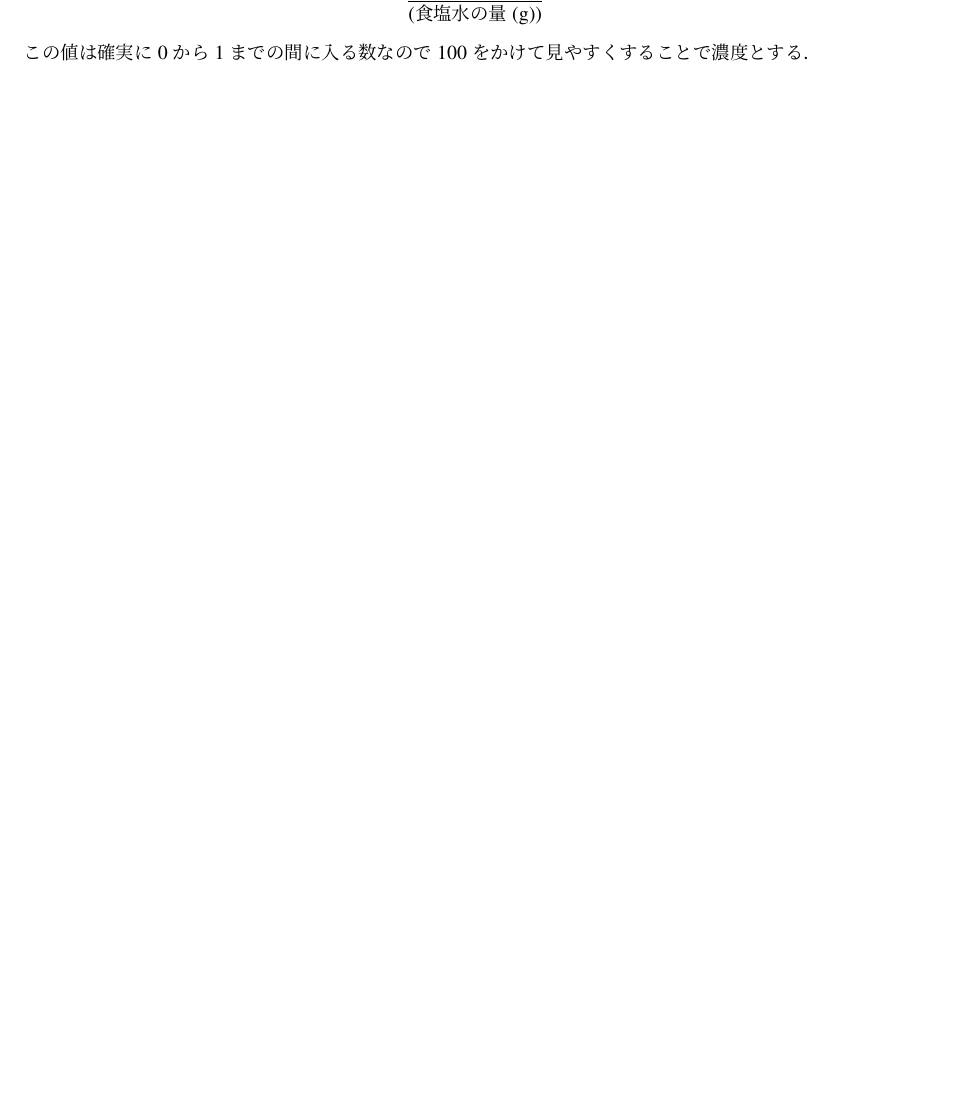
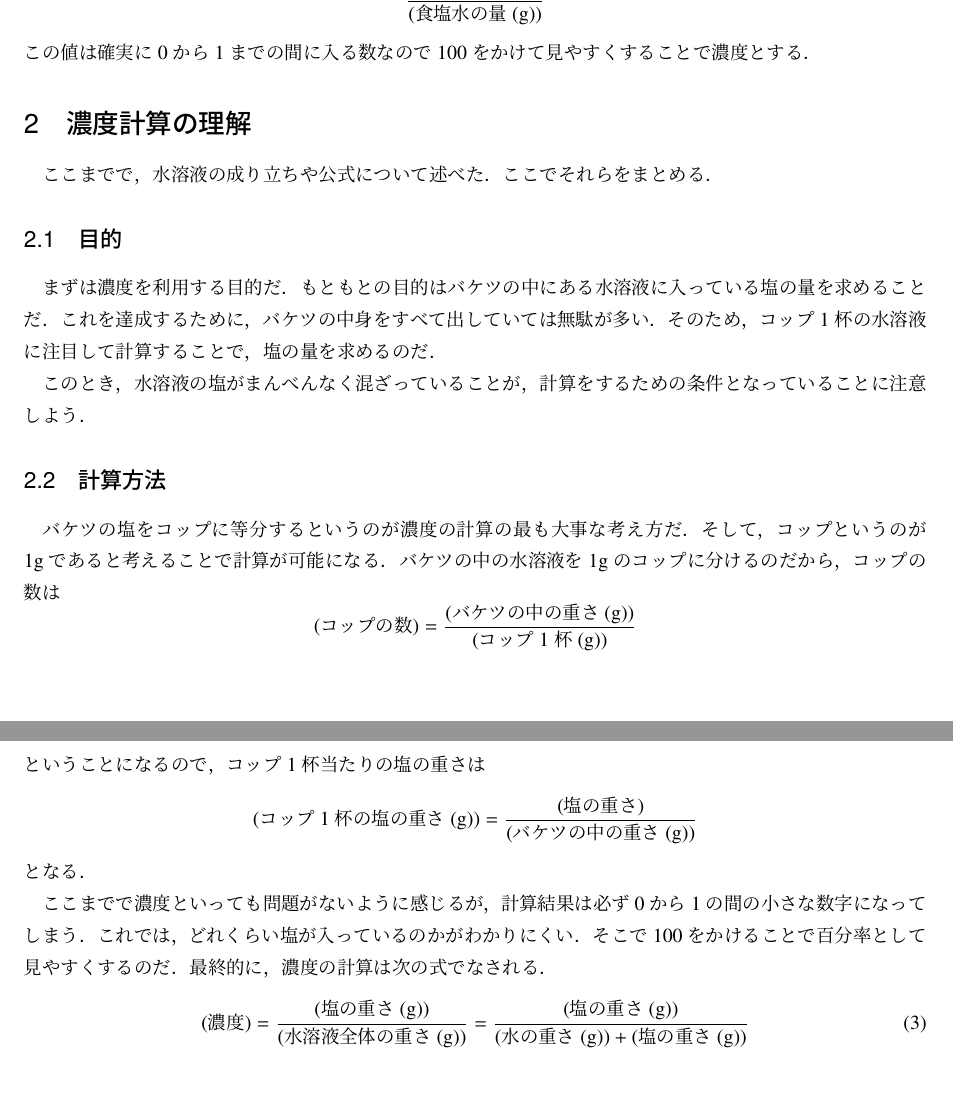
Before and after one commit to SabaNoMisoni1123/jh_study, a LaTeX document (concentration_density/concentration_density-1.tex): part of page 3 of 3 before the commit and two parts of pages 3 and 4 of 4 after it, the two joined at a grey line, cut so that both start at the same text, the shorter picture padded with empty space. Compiled offline with pLaTeX and dvipdfmx.

Commit message:
concentration_density 2

```diff
--- a/concentration_density/concentration_density-1.tex
+++ b/concentration_density/concentration_density-1.tex
@@ -129,10 +129,28 @@
     \]
     この値は確実に0から1までの間に入る数なので100をかけて見やすくすることで濃度とする．
 
+    \section{濃度計算の理解}
+    ここまでで，水溶液の成り立ちや公式について述べた．ここでそれらをまとめる．
+    \subsection{目的}
+    まずは濃度を利用する目的だ．もともとの目的はバケツの中にある水溶液に入っている塩の量を求めることだ．これを達成するために，バケツの中身をすべて出していては無駄が多い．そのため，コップ1杯の水溶液に注目して計算することで，塩の量を求めるのだ．
 
+    このとき，水溶液の塩がまんべんなく混ざっていることが，計算をするための条件となっていることに注意しよう．
 
+    \subsection{計算方法}
+    バケツの塩をコップに等分するというのが濃度の計算の最も大事な考え方だ．そして，コップというのが \(1\mathrm{g}\)であると考えることで計算が可能になる．バケツの中の水溶液を \(1\mathrm{g}\)のコップに分けるのだから，コップの数は
+    \[
+       (\text{コップの数})= \frac{\text{(バケツの中の重さ(g))}}{\text{(コップ1杯(g))}}
+    \]
+    ということになるので，コップ1杯当たりの塩の重さは
+    \[
+        (\text{コップ1杯の塩の重さ(g)})= \frac{(\text{塩の重さ})}{(\text{バケツの中の重さ(g)})}
+    \]
+    となる．
 
-
+    ここまでで濃度といっても問題がないように感じるが，計算結果は必ず0から1の間の小さな数字になってしまう．これでは，どれくらい塩が入っているのかがわかりにくい．そこで100をかけることで百分率として見やすくするのだ．最終的に，濃度の計算は次の式でなされる．
+    \begin{equation}
+        (\text{濃度})=\frac{(\text{塩の重さ(g)})}{(\text{水溶液全体の重さ(g)})}=\frac{(\text{塩の重さ(g)})}{(\text{水の重さ(g)})+(\text{塩の重さ(g)})}
+    \end{equation}
 
 
 \end{document}
```
Also changed, not shown: concentration_density/concentration_density-1.tex (4 more changed lines).
